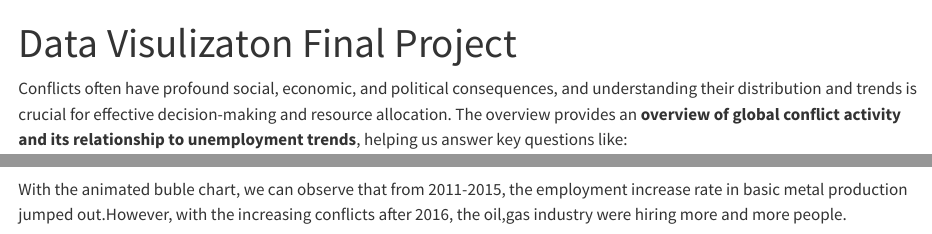
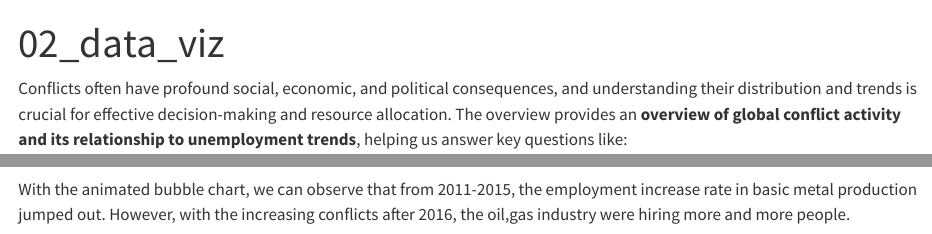
Before and after one commit to mariabartlett/data-viz-employment-final-project, a Quarto document (02_Scripts/02_data_viz.qmd): the page in a window 1100 px wide, from its top, and a second part further down, joined at a grey line. Rendered offline with R 4.5, knitr and Pandoc in place of Quarto, with nearby package versions; some code elsewhere in the file could not run offline.

Commit message:
rename: add numbering to file name

````diff
--- a/02_Scripts/data_viz_final_figure_code.qmd
+++ b/02_Scripts/02_data_viz.qmd
@@ -1,14 +1,13 @@
 ---
-title: "Data Visulizaton Final Project"
+title: "02_data_viz"
 
 editor: visual
 format:
   html:
     embed-resources: true
-
 ---
 
-Conflicts often have profound social, economic, and political consequences, and understanding their distribution and trends is crucial for effective decision-making and resource allocation. The overview provides an **overview of global conflict activity and its relationship to unemployment trends**, helping us answer key questions like:
+Conflicts often have profound social, economic, and political consequences, and understanding their distribution and trends is crucial for effective decision-making and resource allocation. The overview provides an **overview of global conflict activity and its relationship to unemployment trends**, helping us answer key questions like:
 
 -   Which regions have experienced consistently high levels of conflict over time?
 
@@ -704,9 +684,7 @@ ggplot(sector_correlation, aes(x = reorder(industry_sector, correlation), y = co
 
 ```
 
-With the animated buble chart, we can observe that from 2011-2015, the employment increase rate in basic metal production jumped out.However, with the increasing conflicts after 2016, the oil,gas industry were hiring more and more people.
-
-
+With the animated bubble chart, we can observe that from 2011-2015, the employment increase rate in basic metal production jumped out. However, with the increasing conflicts after 2016, the oil,gas industry were hiring more and more people.
 
 ```{r}
 #| echo: false
````
Also changed, not shown: 02_Scripts/02_data_viz.qmd (26 more changed lines).
